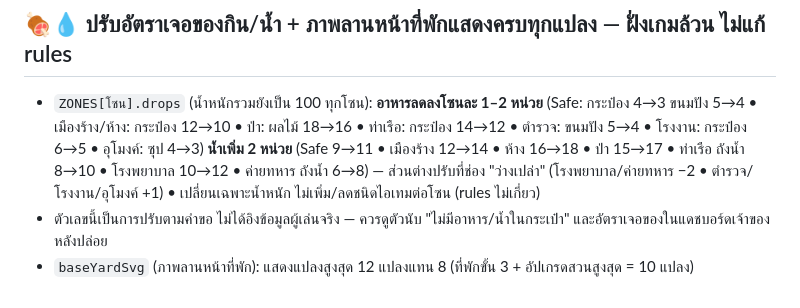
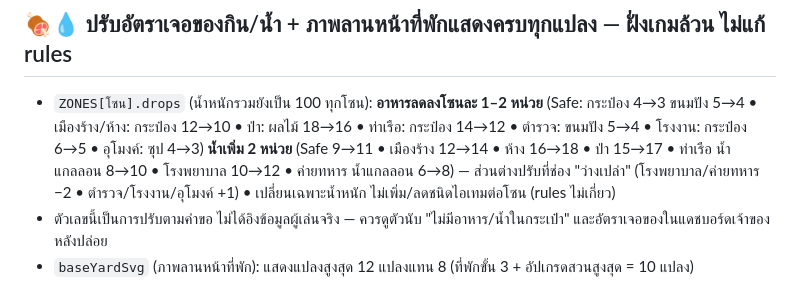
Before and after one commit to Solakung/zombocalypse, a Markdown page: MIGRATION.md, the part around the change. GitHub-like rendering.

Commit message:
Docs wording

```diff
--- a/MIGRATION.md
+++ b/MIGRATION.md
@@ -462,6 +462,6 @@ Blaze + Cloud Functions: โควตาฟรี 2 ล้านครั้ง/
 - เทสต์: `tests/emulator/{roadrules,questseed,worldmap}.js` `tests/ui/{uiwalk,uimap}.js`
 
 ## 🍖💧 ปรับอัตราเจอของกิน/น้ำ + ภาพลานหน้าที่พักแสดงครบทุกแปลง — ฝั่งเกมล้วน ไม่แก้ rules
-- `ZONES[โซน].drops` (น้ำหนักรวมยังเป็น 100 ทุกโซน): **อาหารลดลงโซนละ 1–2 หน่วย** (Safe: กระป๋อง 4→3 ขนมปัง 5→4 • เมืองร้าง/ห้าง: กระป๋อง 12→10 • ป่า: ผลไม้ 18→16 • ท่าเรือ: กระป๋อง 14→12 • ตำรวจ: ขนมปัง 5→4 • โรงงาน: กระป๋อง 6→5 • อุโมงค์: ซุป 4→3) **น้ำเพิ่ม 2 หน่วย** (Safe 9→11 • เมืองร้าง 12→14 • ห้าง 16→18 • ป่า 15→17 • ท่าเรือ ถังน้ำ 8→10 • โรงพยาบาล 10→12 • ค่ายทหาร ถังน้ำ 6→8) — ส่วนต่างปรับที่ช่อง "ว่างเปล่า" (โรงพยาบาล/ค่ายทหาร −2 • ตำรวจ/โรงงาน/อุโมงค์ +1) • เปลี่ยนเฉพาะน้ำหนัก ไม่เพิ่ม/ลดชนิดไอเทมต่อโซน (rules ไม่เกี่ยว)
+- `ZONES[โซน].drops` (น้ำหนักรวมยังเป็น 100 ทุกโซน): **อาหารลดลงโซนละ 1–2 หน่วย** (Safe: กระป๋อง 4→3 ขนมปัง 5→4 • เมืองร้าง/ห้าง: กระป๋อง 12→10 • ป่า: ผลไม้ 18→16 • ท่าเรือ: กระป๋อง 14→12 • ตำรวจ: ขนมปัง 5→4 • โรงงาน: กระป๋อง 6→5 • อุโมงค์: ซุป 4→3) **น้ำเพิ่ม 2 หน่วย** (Safe 9→11 • เมืองร้าง 12→14 • ห้าง 16→18 • ป่า 15→17 • ท่าเรือ น้ำแกลลอน 8→10 • โรงพยาบาล 10→12 • ค่ายทหาร น้ำแกลลอน 6→8) — ส่วนต่างปรับที่ช่อง "ว่างเปล่า" (โรงพยาบาล/ค่ายทหาร −2 • ตำรวจ/โรงงาน/อุโมงค์ +1) • เปลี่ยนเฉพาะน้ำหนัก ไม่เพิ่ม/ลดชนิดไอเทมต่อโซน (rules ไม่เกี่ยว)
 - ตัวเลขนี้เป็นการปรับตามคำขอ ไม่ได้อิงข้อมูลผู้เล่นจริง — ควรดูตัวนับ "ไม่มีอาหาร/น้ำในกระเป๋า" และอัตราเจอของในแดชบอร์ดเจ้าของหลังปล่อย
 - `baseYardSvg` (ภาพลานหน้าที่พัก): แสดงแปลงสูงสุด 12 แปลงแทน 8 (ที่พักขั้น 3 + อัปเกรดสวนสูงสุด = 10 แปลง)
```
